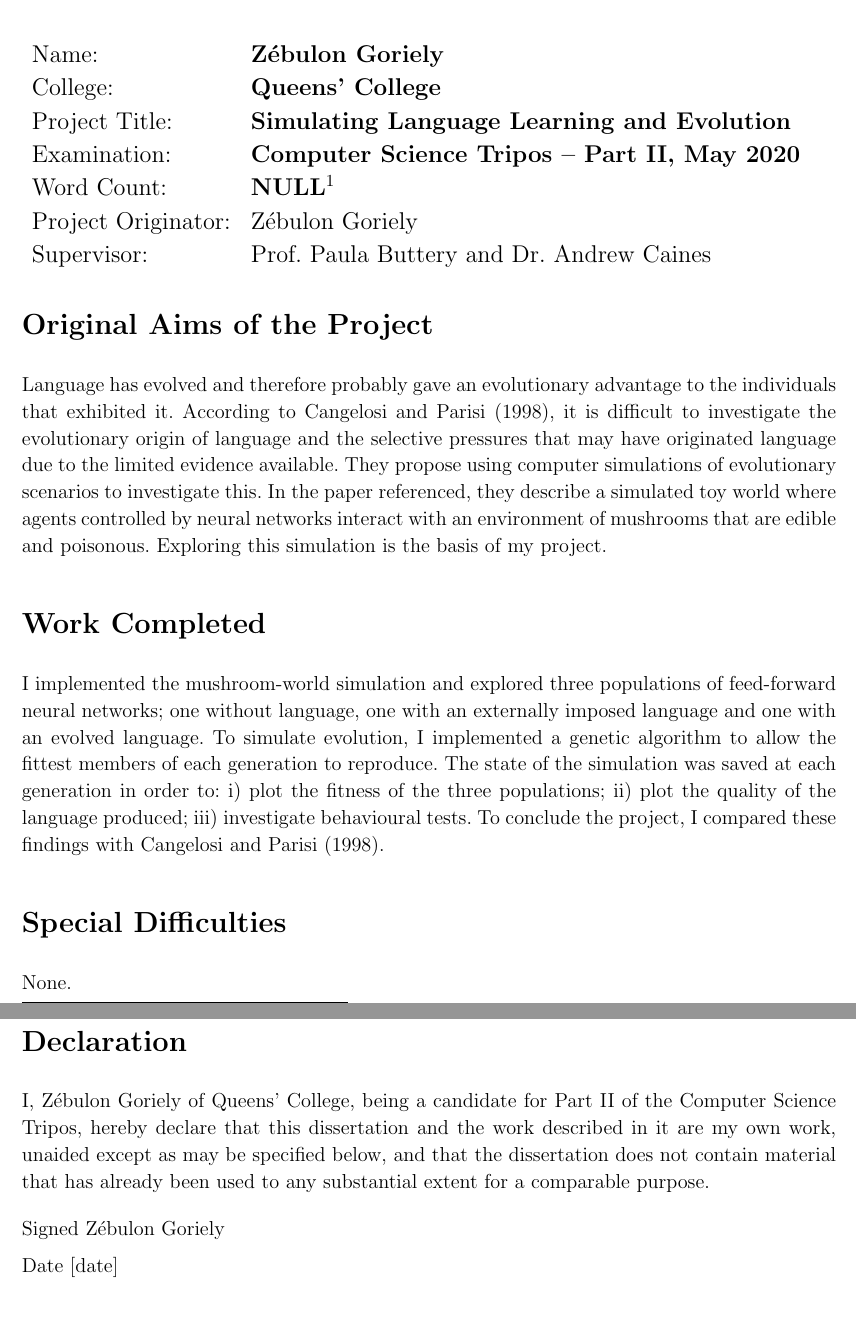
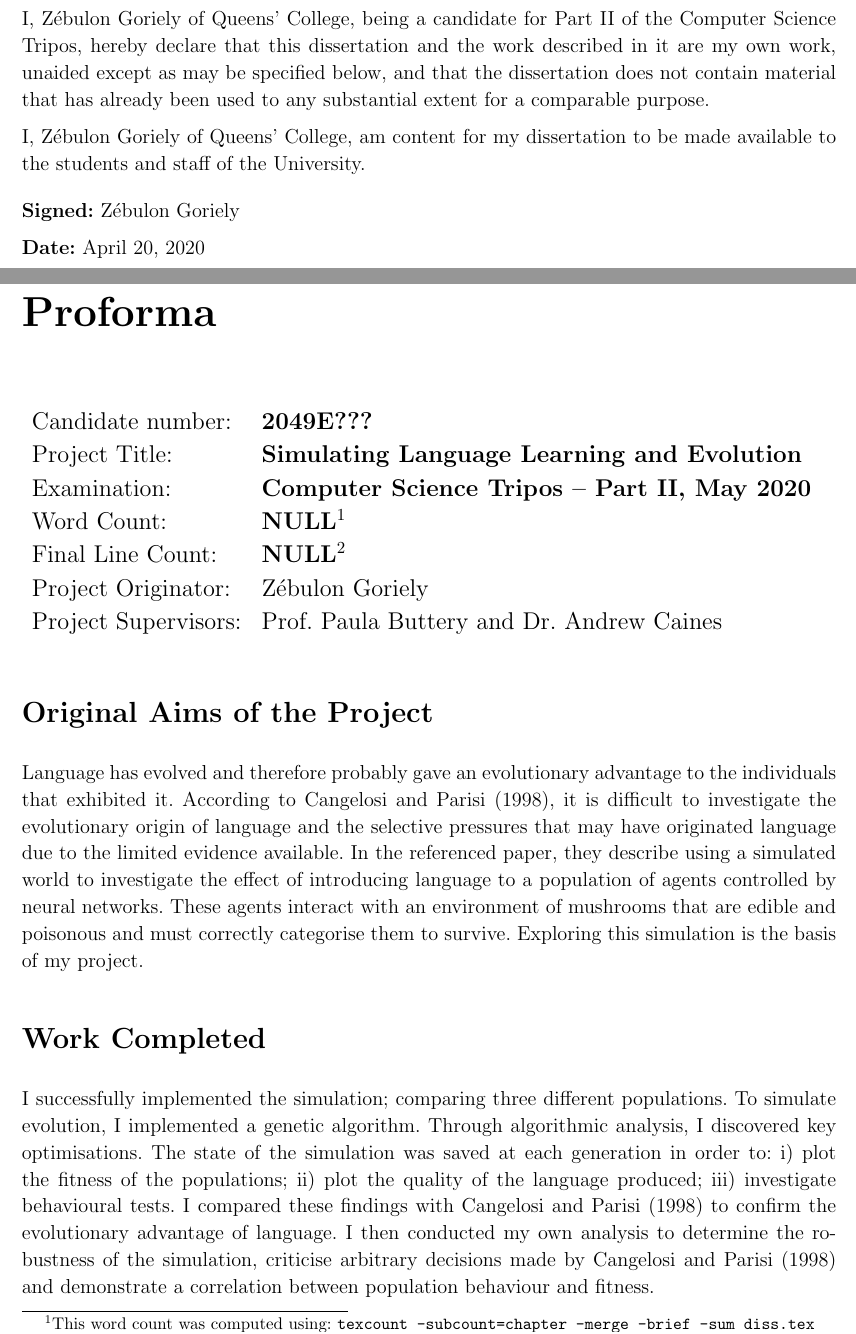
Before and after one commit to codebyzeb/Part-II-Project, a LaTeX thesis (docs/Dissertation/diss.tex): two parts of pages 3 and 4 of 68 before the commit and two parts of pages 2 and 3 of 63 after it, joined at a grey line, cut so that both start at the same text, the shorter picture padded with empty space. Compiled offline with pdfLaTeX.

Commit message:
Refactor proforma - before huge refactor

```diff
--- a/docs/Dissertation/diss.tex
+++ b/docs/Dissertation/diss.tex
@@ -1,5 +1,5 @@
 % Using template for a Computer Science Tripos Part II project dissertation
-\documentclass[12pt,a4paper,twoside,openright]{report}
+\documentclass[12pt,a4paper,twoside]{report}
 \usepackage[pdfborder={0 0 0}]{hyperref}    % turns references into hyperlinks
 \usepackage[margin=20mm]{geometry}  % adjusts page layout
 \usepackage{graphicx, caption}  % allows inclusion of PDF, PNG and JPG images
@@ -11,6 +11,7 @@
 \usepackage{amssymb}
 \usepackage{textcomp}
 \usepackage[utf8]{inputenc}
+\usepackage{changepage}
 
 \raggedbottom                           % try to avoid widows and orphans
 \sloppy
@@ -54,34 +56,5 @@ Queens' College \\[5mm]
-{\large
-\begin{tabular}{ll}
-Name:               & \bf Z\'ebulon Goriely                       \\
-College:            & \bf Queens' College                     \\
-Project Title:      & \bf Simulating Language Learning and Evolution \\
-Examination:        & \bf Computer Science Tripos -- Part II, May 2020  \\
-Word Count:         & \bf NULL\footnotemark[1]  \\
-Project Originator: & Z\'ebulon Goriely                    \\
-Supervisor:         & Prof. Paula Buttery and Dr. Andrew Caines                  \\
-\end{tabular}
-}
-\footnotetext[1]{This word count was computed
-by \texttt{detex diss.tex | tr -cd '0-9A-Za-z $\tt\backslash$n' | wc -w}
-}
-\stepcounter{footnote}
-
-
-\section*{Original Aims of the Project}
-
-Language has evolved and therefore probably gave an evolutionary advantage to the individuals that exhibited it. According to \citet{Cangelosi1998}, it is difficult to investigate the evolutionary origin of language and the selective pressures that may have originated language due to the limited evidence available. They propose using computer simulations of evolutionary scenarios to investigate this. In the paper referenced, they describe a simulated toy world where agents controlled by neural networks interact with an environment of mushrooms that are edible and poisonous. Exploring this simulation is the basis of my project.
-
-\section*{Work Completed}
-
-I implemented the mushroom-world simulation and explored three populations of feed-forward neural networks; one without language, one with an externally imposed language and one with an evolved language. To simulate evolution, I implemented a genetic algorithm to allow the fittest members of each generation to reproduce. The state of the simulation was saved at each generation in order to: i) plot the fitness of the three populations; ii) plot the quality of the language produced; iii) investigate behavioural tests. To conclude the project, I compared these findings with \citet{Cangelosi1998}.
-
-\section*{Special Difficulties}
-
-None.
-
 \newpage
-\section*{Declaration}
+\section*{Declaration of Originality}
 
 I, Z\'ebulon Goriely of Queens' College, being a candidate for Part II of the Computer
 Science Tripos, hereby declare
@@ -90,11 +63,49 @@ unaided except as may be specified below, and that the dissertation
 does not contain material that has already been used to any substantial
 extent for a comparable purpose.
 
+I, Z\'ebulon Goriely of Queens' College, am content for my dissertation to be made available to the students and staff of the University.
+
 \bigskip
-\leftline{Signed Z\'ebulon Goriely}
+\leftline{{\bf Signed:} Z\'ebulon Goriely}
 
 \medskip
-\leftline{Date [date]}
+\leftline{{\bf Date:} \today}
+
+\chapter*{Proforma}
+
+{\large
+\begin{tabular}{ll}
+Candidate number:               & \bf 2049E???                       \\
+Project Title:      & \bf Simulating Language Learning and Evolution \\
+Examination:        & \bf Computer Science Tripos -- Part II, May 2020  \\
+Word Count:         & \bf NULL\footnotemark[1]  \\
+Final Line Count:         & \bf NULL\footnotemark[2]  \\
+Project Originator: & Z\'ebulon Goriely                    \\
+Project Supervisors:         & Prof. Paula Buttery and Dr. Andrew Caines                  \\
+\end{tabular}
+}
+%\footnotetext[1]{This word count was computed
+%by \texttt{detex diss.tex | tr -cd '0-9A-Za-z $\tt\backslash$n' | wc -w}
+%}
+\footnotetext[1]{This word count was computed using:
+\texttt{texcount -subcount=chapter -merge -brief -sum diss.tex}
+}
+\footnotetext[2]{This line count was computed using: \texttt{cat *.py | wc -l}
+}
+\stepcounter{footnote}
+\stepcounter{footnote}
+
+\section*{Original Aims of the Project}
+
+Language has evolved and therefore probably gave an evolutionary advantage to the individuals that exhibited it. According to \citet{Cangelosi1998}, it is difficult to investigate the evolutionary origin of language and the selective pressures that may have originated language due to the limited evidence available. In the referenced paper, they describe using a simulated world to investigate the effect of introducing language to a population of agents controlled by neural networks. These agents interact with an environment of mushrooms that are edible and poisonous and must correctly categorise them to survive. Exploring this simulation is the basis of my project.
+
+\section*{Work Completed}
+
+I successfully implemented the simulation; comparing three different populations. To simulate evolution, I implemented a genetic algorithm. Through algorithmic analysis, I discovered key optimisations. The state of the simulation was saved at each generation in order to: i) plot the fitness of the populations; ii) plot the quality of the language produced; iii) investigate behavioural tests. I compared these findings with \citet{Cangelosi1998} to confirm the evolutionary advantage of language. I then conducted my own analysis to determine the robustness of the simulation, criticise arbitrary decisions made by \citet{Cangelosi1998} and demonstrate a correlation between population behaviour and fitness.
+
+\section*{Special Difficulties}
+
+None.
 
 \tableofcontents
 
```
Also changed, not shown: docs/Dissertation/diss.pdf, docs/Dissertation/diss.tex (19 more changed lines), 6 other files.
